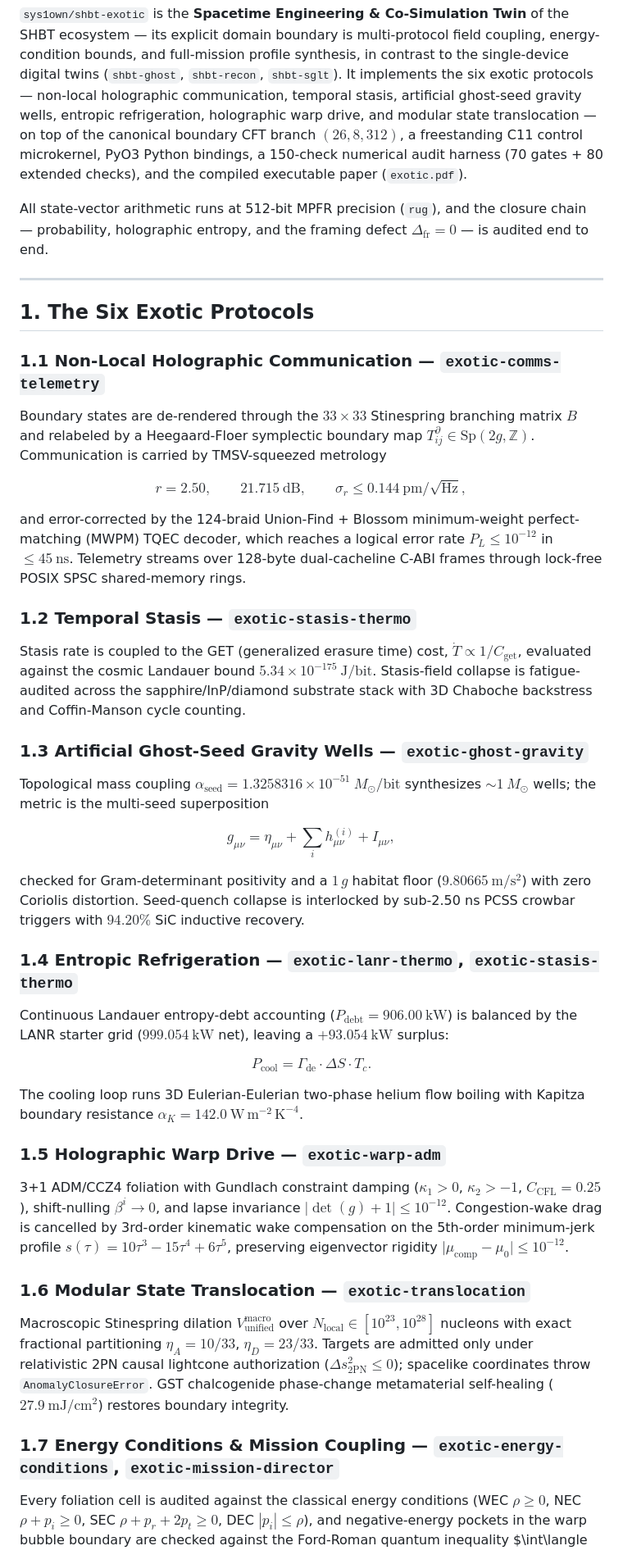
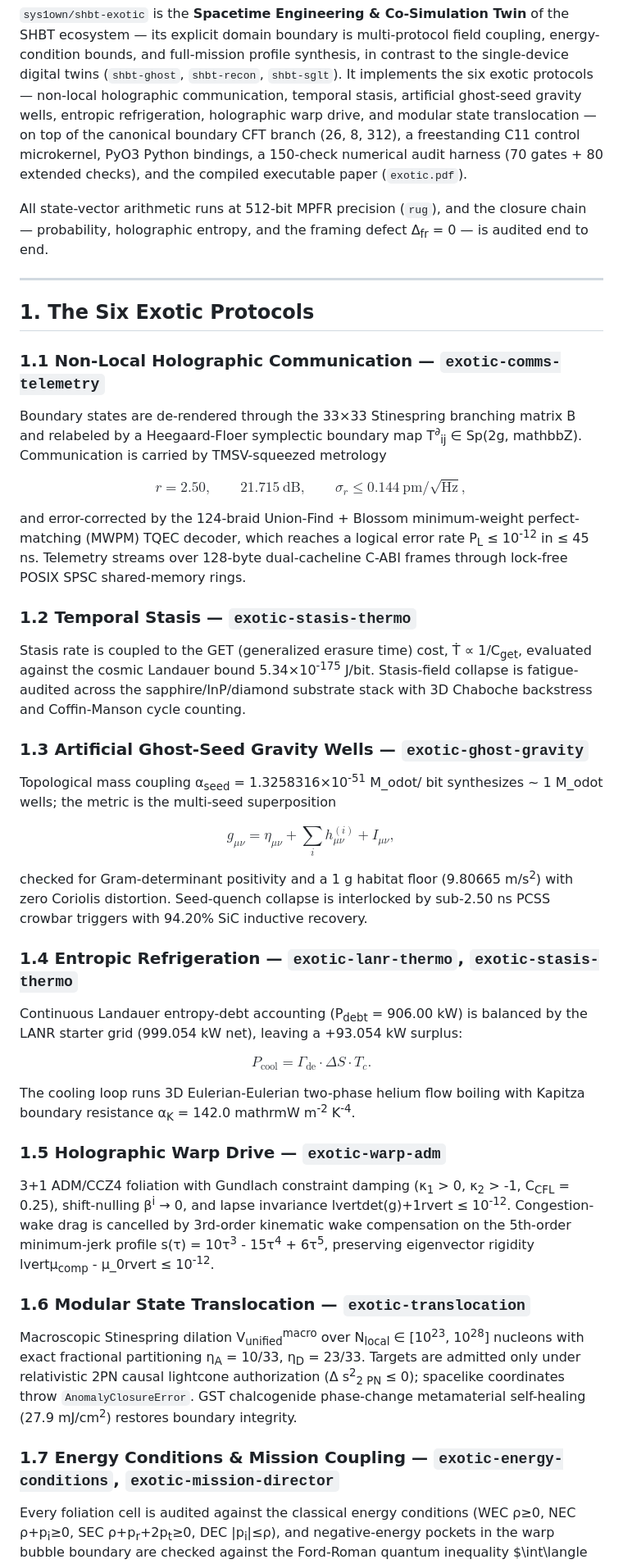
Before and after one commit to sys1own/shbt-exotic, a Markdown page: README.md, the part around one of its changes. Shown at 82% size. GitHub-like rendering.

```diff
--- a/README.md
+++ b/README.md
@@ -16,13 +16,13 @@ synthesis, in contrast to the single-device digital twins (`shbt-ghost`,
 holographic communication, temporal stasis, artificial ghost-seed gravity
 wells, entropic refrigeration, holographic warp drive, and modular state
 translocation — on top of the canonical boundary CFT branch
-$(26, 8, 312)$, a freestanding C11 control microkernel, PyO3 Python
+(26, 8, 312), a freestanding C11 control microkernel, PyO3 Python
 bindings, a 150-check numerical audit harness (70 gates + 80 extended checks),
 and the compiled executable paper (`exotic.pdf`).
 
 All state-vector arithmetic runs at 512-bit MPFR precision (`rug`), and the
 closure chain — probability, holographic entropy, and the framing defect
-$\Delta_{\text{fr}} = 0$ — is audited end to end.
+Δ<sub>fr</sub> = 0 — is audited end to end.
 
 ---
 
@@ -30,9 +30,9 @@ $\Delta_{\text{fr}} = 0$ — is audited end to end.
 
 ### 1.1 Non-Local Holographic Communication — `exotic-comms-telemetry`
 
-Boundary states are de-rendered through the $33\times33$ Stinespring
-branching matrix $B$ and relabeled by a Heegaard-Floer symplectic
-boundary map $T^\partial_{ij} \in \mathrm{Sp}(2g, \mathbb{Z})$.
+Boundary states are de-rendered through the 33×33 Stinespring
+branching matrix B and relabeled by a Heegaard-Floer symplectic
+boundary map T<sup>∂</sup><sub>ij</sub> ∈ Sp(2g, mathbbZ).
 Communication is carried by TMSV-squeezed metrology
 
 $$
@@ -42,40 +42,40 @@ $$
 
 and error-corrected by the 124-braid Union-Find + Blossom minimum-weight
 perfect-matching (MWPM) TQEC decoder, which reaches a logical error rate
-$P_L \le 10^{-12}$ in $\le 45\ \mathrm{ns}$. Telemetry streams over
+P<sub>L</sub> ≤ 10<sup>-12</sup> in ≤ 45 ns. Telemetry streams over
 128-byte dual-cacheline C-ABI frames through lock-free POSIX SPSC
 shared-memory rings.
 
 ### 1.2 Temporal Stasis — `exotic-stasis-thermo`
 
 Stasis rate is coupled to the GET (generalized erasure time) cost,
-$\dot{T} \propto 1/C_{\text{get}}$, evaluated against the cosmic
-Landauer bound $5.34\times10^{-175}\ \mathrm{J/bit}$. Stasis-field
+Ṫ ∝ 1/C<sub>get</sub>, evaluated against the cosmic
+Landauer bound 5.34×10<sup>-175</sup> J/bit. Stasis-field
 collapse is fatigue-audited across the sapphire/InP/diamond substrate
 stack with 3D Chaboche backstress and Coffin-Manson cycle counting.
 
 ### 1.3 Artificial Ghost-Seed Gravity Wells — `exotic-ghost-gravity`
 
 Topological mass coupling
-$\alpha_{\text{seed}} = 1.3258316\times10^{-51}\ M_\odot/\text{bit}$
-synthesizes $\sim 1\ M_\odot$ wells; the metric is the multi-seed
+α<sub>seed</sub> = 1.3258316×10<sup>-51</sup> M_odot/ bit
+synthesizes ~ 1 M_odot wells; the metric is the multi-seed
 superposition
 
 $$
 g_{\mu\nu} = \eta_{\mu\nu} + \sum_i h_{\mu\nu}^{(i)} + I_{\mu\nu},
 $$
 
-checked for Gram-determinant positivity and a $1\,g$ habitat floor
-($9.80665\ \mathrm{m/s^2}$) with zero Coriolis distortion. Seed-quench
+checked for Gram-determinant positivity and a 1 g habitat floor
+(9.80665 m/s<sup>2</sup>) with zero Coriolis distortion. Seed-quench
 collapse is interlocked by sub-2.50 ns PCSS crowbar triggers
-with $94.20\%$ SiC inductive recovery.
+with 94.20% SiC inductive recovery.
 
 ### 1.4 Entropic Refrigeration — `exotic-lanr-thermo`, `exotic-stasis-thermo`
 
 Continuous Landauer entropy-debt accounting
-($P_{\text{debt}} = 906.00\ \mathrm{kW}$) is balanced by the LANR
-starter grid ($999.054\ \mathrm{kW}$ net), leaving a
-$+93.054\ \mathrm{kW}$ surplus:
+(P<sub>debt</sub> = 906.00 kW) is balanced by the LANR
+starter grid (999.054 kW net), leaving a
++93.054 kW surplus:
 
 $$
 P_{\text{cool}} = \Gamma_{\text{de}}\cdot \Delta S\cdot T_c .
@@ -83,34 +83,34 @@ $$
 
 The cooling loop runs 3D Eulerian-Eulerian two-phase helium flow boiling
 with Kapitza boundary resistance
-$\alpha_K = 142.0\ \mathrm{W\,m^{-2}\,K^{-4}}$.
+α<sub>K</sub> = 142.0 mathrmW m<sup>-2</sup> K<sup>-4</sup>.
 
 ### 1.5 Holographic Warp Drive — `exotic-warp-adm`
 
 3+1 ADM/CCZ4 foliation with Gundlach constraint damping
-($\kappa_1 > 0$, $\kappa_2 > -1$, $C_{\text{CFL}} = 0.25$),
-shift-nulling $\beta^i \to 0$, and lapse invariance
-$\lvert\det(g)+1\rvert \le 10^{-12}$. Congestion-wake drag is cancelled
+(κ<sub>1</sub> > 0, κ<sub>2</sub> > -1, C<sub>CFL</sub> = 0.25),
+shift-nulling β<sup>i</sup> → 0, and lapse invariance
+lvertdet(g)+1rvert ≤ 10<sup>-12</sup>. Congestion-wake drag is cancelled
 by 3rd-order kinematic wake compensation on the 5th-order minimum-jerk
-profile $s(\tau) = 10\tau^3 - 15\tau^4 + 6\tau^5$, preserving
+profile s(τ) = 10τ<sup>3</sup> - 15τ<sup>4</sup> + 6τ<sup>5</sup>, preserving
 eigenvector rigidity
-$\lvert\mu_{\text{comp}} - \mu_0\rvert \le 10^{-12}$.
+lvertμ<sub>comp</sub> - μ_0rvert ≤ 10<sup>-12</sup>.
 
 ### 1.6 Modular State Translocation — `exotic-translocation`
 
-Macroscopic Stinespring dilation $V_{\text{unified}}^{\text{macro}}$
-over $N_{\text{local}} \in [10^{23}, 10^{28}]$ nucleons with exact
-fractional partitioning $\eta_A = 10/33$, $\eta_D = 23/33$. Targets
+Macroscopic Stinespring dilation V<sub>unified</sub><sup>macro</sup>
+over N<sub>local</sub> ∈ [10<sup>23</sup>, 10<sup>28</sup>] nucleons with exact
+fractional partitioning η<sub>A</sub> = 10/33, η<sub>D</sub> = 23/33. Targets
 are admitted only under relativistic 2PN causal lightcone authorization
-($\Delta s^2_{2\text{PN}} \le 0$); spacelike coordinates throw
+(Δ s<sup>2</sup><sub>2 PN</sub> ≤ 0); spacelike coordinates throw
 `AnomalyClosureError`. GST chalcogenide phase-change metamaterial
-self-healing ($27.9\ \mathrm{mJ/cm^2}$) restores boundary integrity.
+self-healing (27.9 mJ/cm<sup>2</sup>) restores boundary integrity.
 
 ### 1.7 Energy Conditions & Mission Coupling — `exotic-energy-conditions`, `exotic-mission-director`
 
 Every foliation cell is audited against the classical energy conditions
-(WEC $\rho\ge0$, NEC $\rho+p_i\ge0$, SEC $\rho+p_r+2p_t\ge0$,
-DEC $|p_i|\le\rho$), and negative-energy pockets in the warp bubble
+(WEC ρ≥0, NEC ρ+p<sub>i</sub>≥0, SEC ρ+p<sub>r</sub>+2p<sub>t</sub>≥0,
+DEC |p<sub>i</sub>|≤ρ), and negative-energy pockets in the warp bubble
 boundary are checked against the Ford-Roman quantum inequality
 $\int\langle T_{\mu\nu}n^\mu n^\nu\rangle\,
 \tau_0/(\pi(\tau^2+\tau_0^2))\,d\tau \ge -C/\tau_0^4$ with
```
Also changed, not shown: other parts of README.md (+71 -53 lines).
